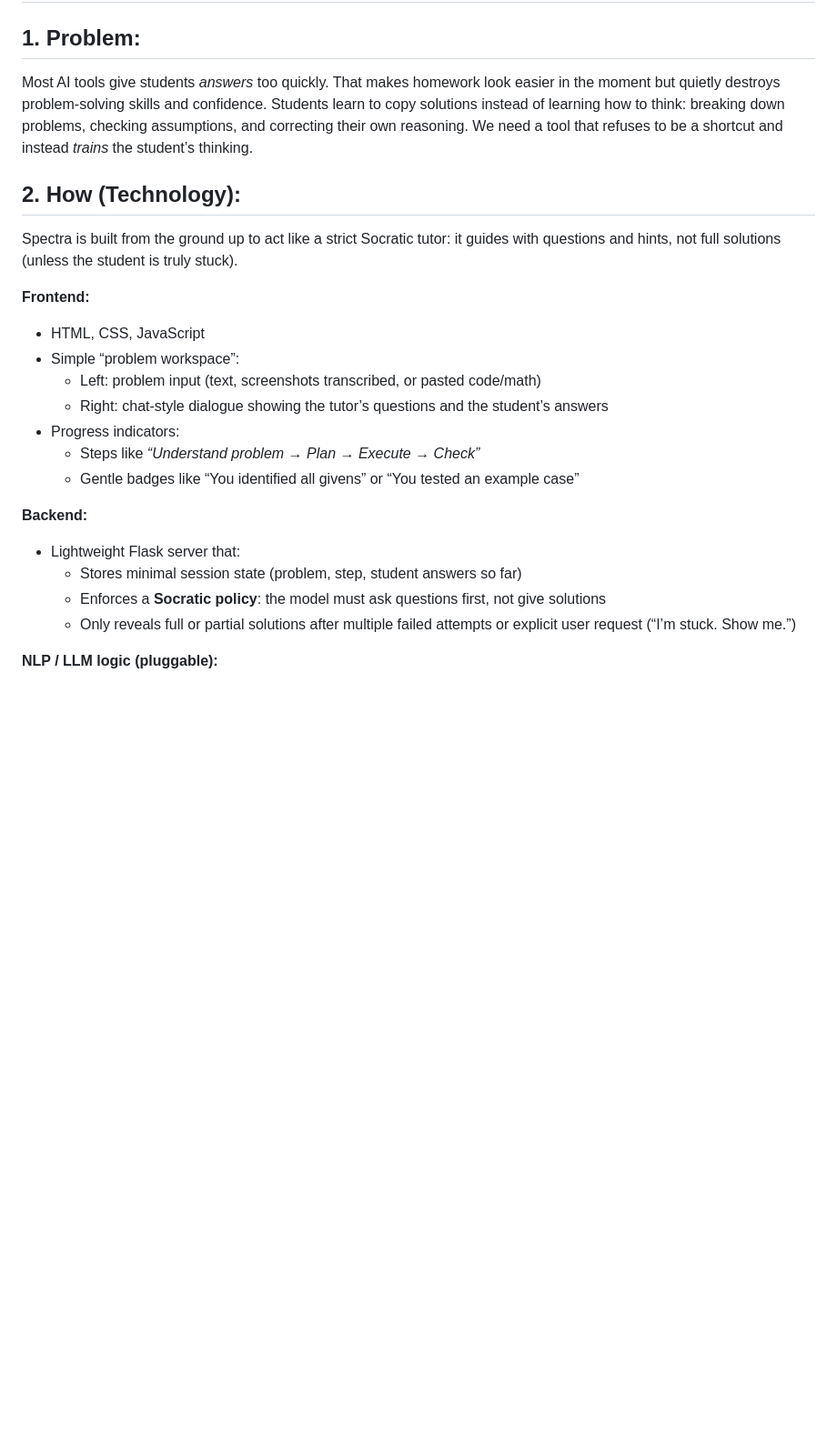
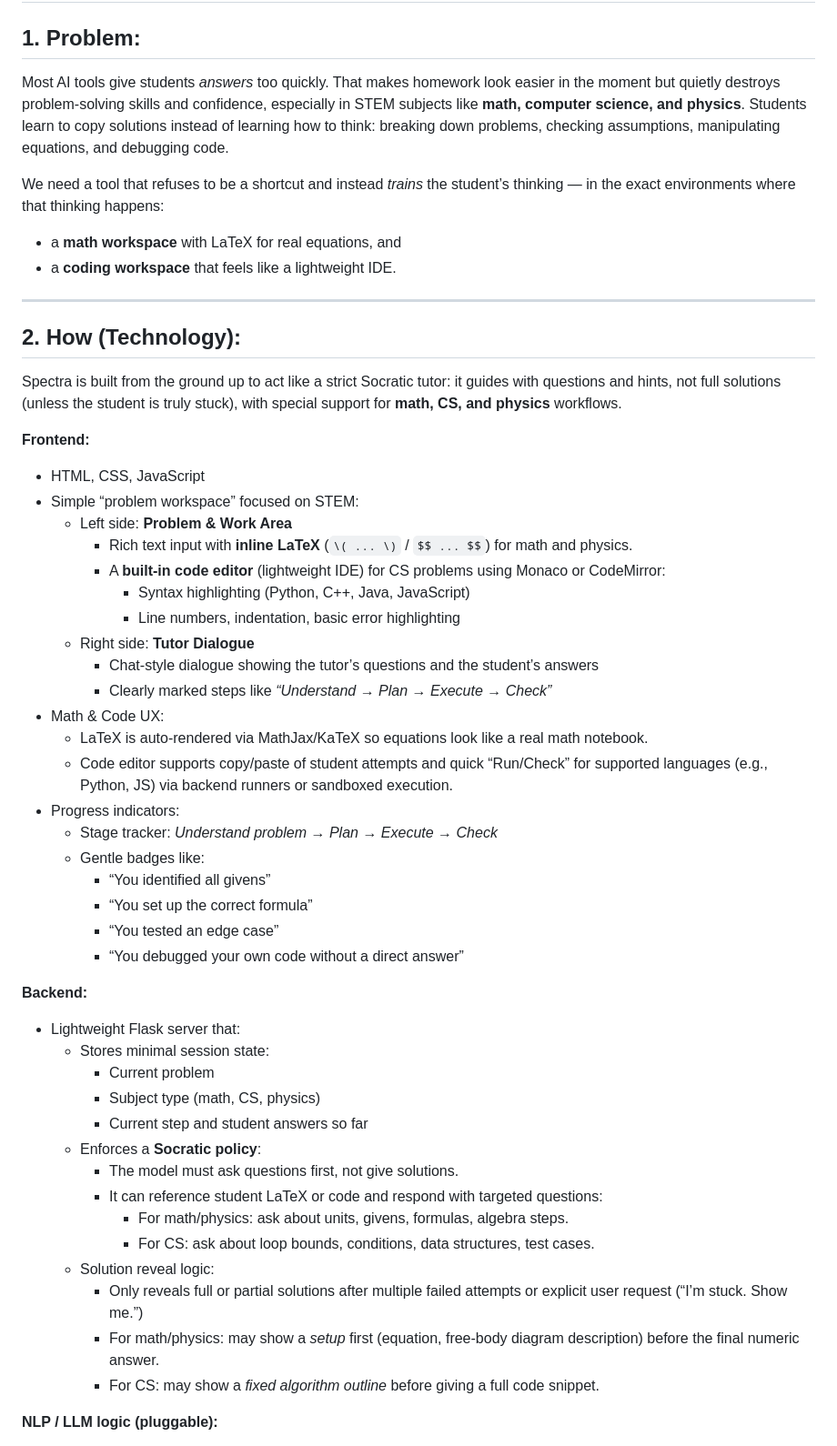
Before and after one commit to FormulaCarbon/Spectra, a Markdown page: README.md, the part around the change printed below. Shown: that part at 91% size. Rendered like a GitHub page; blank space fills up the shorter version.

```diff
--- a/README.md
+++ b/README.md
@@ -1,24 +1,53 @@
 # Spectra - A Socratic Problem-Solving Tutor
 
 ## 1. Problem:
-Most AI tools give students *answers* too quickly. That makes homework look easier in the moment but quietly destroys problem-solving skills and confidence. Students learn to copy solutions instead of learning how to think: breaking down problems, checking assumptions, and correcting their own reasoning. We need a tool that refuses to be a shortcut and instead *trains* the student’s thinking.
+Most AI tools give students *answers* too quickly. That makes homework look easier in the moment but quietly destroys problem-solving skills and confidence, especially in STEM subjects like **math, computer science, and physics**. Students learn to copy solutions instead of learning how to think: breaking down problems, checking assumptions, manipulating equations, and debugging code.
+
+We need a tool that refuses to be a shortcut and instead *trains* the student’s thinking — in the exact environments where that thinking happens:
+- a **math workspace** with LaTeX for real equations, and
+- a **coding workspace** that feels like a lightweight IDE.
+
+---
 
 ## 2. How (Technology):
-Spectra is built from the ground up to act like a strict Socratic tutor: it guides with questions and hints, not full solutions (unless the student is truly stuck).
+Spectra is built from the ground up to act like a strict Socratic tutor: it guides with questions and hints, not full solutions (unless the student is truly stuck), with special support for **math, CS, and physics** workflows.
 
 **Frontend:**
 - HTML, CSS, JavaScript
-- Simple “problem workspace”:
-  - Left: problem input (text, screenshots transcribed, or pasted code/math)
-  - Right: chat-style dialogue showing the tutor’s questions and the student’s answers
+- Simple “problem workspace” focused on STEM:
+  - Left side: **Problem & Work Area**
+    - Rich text input with **inline LaTeX** (`\( ... \)` / `$$ ... $$`) for math and physics.
+    - A **built-in code editor** (lightweight IDE) for CS problems using Monaco or CodeMirror:
+      - Syntax highlighting (Python, C++, Java, JavaScript)
+      - Line numbers, indentation, basic error highlighting
+  - Right side: **Tutor Dialogue**
+    - Chat-style dialogue showing the tutor’s questions and the student’s answers
+    - Clearly marked steps like *“Understand → Plan → Execute → Check”*
+- Math & Code UX:
+  - LaTeX is auto-rendered via MathJax/KaTeX so equations look like a real math notebook.
+  - Code editor supports copy/paste of student attempts and quick “Run/Check” for supported languages (e.g., Python, JS) via backend runners or sandboxed execution.
 - Progress indicators:
-  - Steps like *“Understand problem → Plan → Execute → Check”*
-  - Gentle badges like “You identified all givens” or “You tested an example case”
+  - Stage tracker: *Understand problem → Plan → Execute → Check*
+  - Gentle badges like:
+    - “You identified all givens”
+    - “You set up the correct formula”
+    - “You tested an edge case”
+    - “You debugged your own code without a direct answer”
 
 **Backend:**
 - Lightweight Flask server that:
-  - Stores minimal session state (problem, step, student answers so far)
-  - Enforces a **Socratic policy**: the model must ask questions first, not give solutions
-  - Only reveals full or partial solutions after multiple failed attempts or explicit user request (“I’m stuck. Show me.”)
+  - Stores minimal session state:
+    - Current problem
+    - Subject type (math, CS, physics)
+    - Current step and student answers so far
+  - Enforces a **Socratic policy**:
+    - The model must ask questions first, not give solutions.
+    - It can reference student LaTeX or code and respond with targeted questions:
+      - For math/physics: ask about units, givens, formulas, algebra steps.
+      - For CS: ask about loop bounds, conditions, data structures, test cases.
+  - Solution reveal logic:
+    - Only reveals full or partial solutions after multiple failed attempts or explicit user request (“I’m stuck. Show me.”)
+    - For math/physics: may show a *setup* first (equation, free-body diagram description) before the final numeric answer.
+    - For CS: may show a *fixed algorithm outline* before giving a full code snippet.
 
 **NLP / LLM logic (pluggable):**
```
Also changed, not shown: other parts of README.md (+32 -67 lines).
